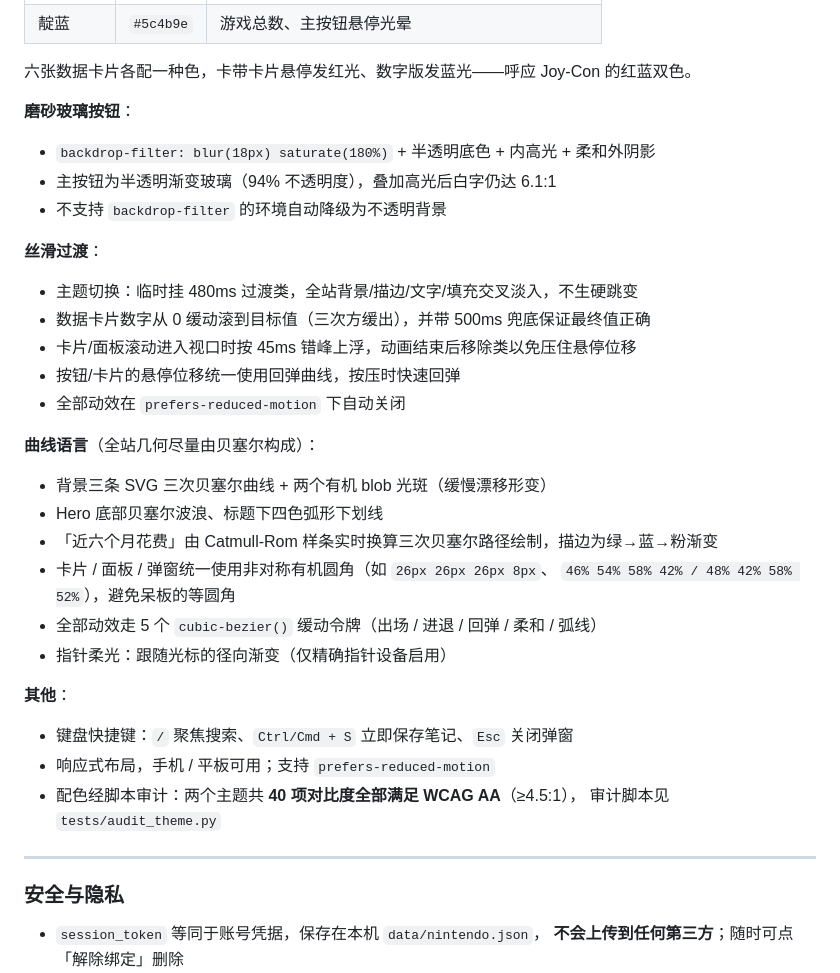
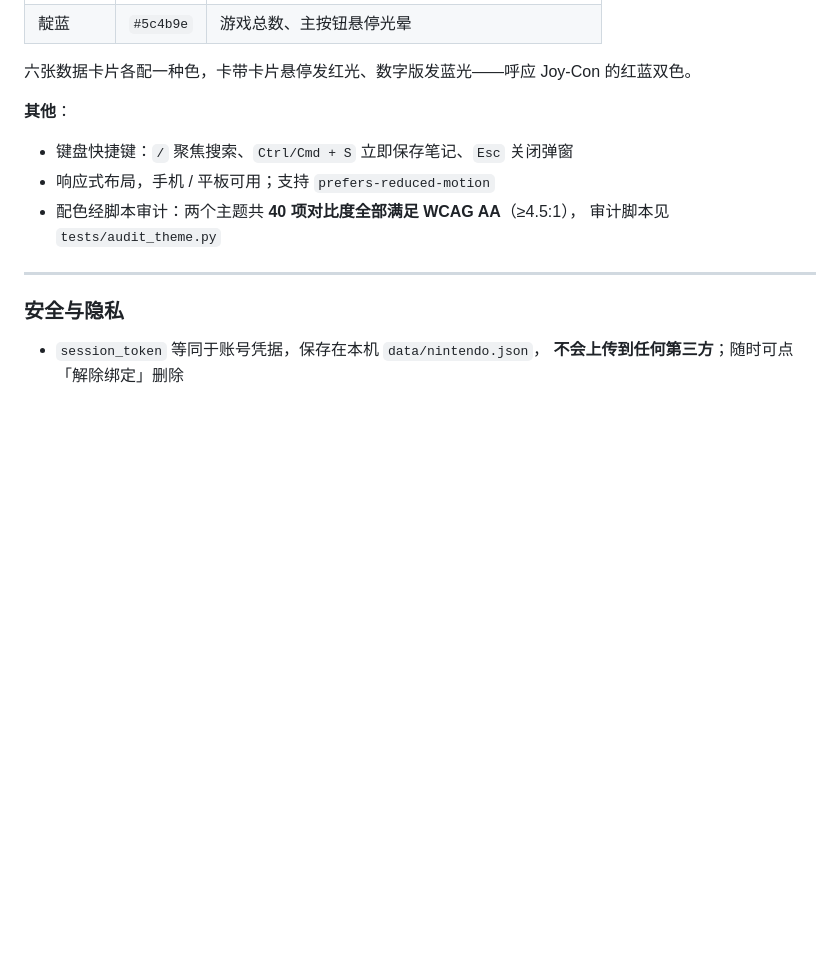
Before and after one commit to kd0zero/switch-room, a Markdown page: README.md, the part around the change. GitHub-like rendering; blank space fills up the shorter version.

```diff
--- a/README.md
+++ b/README.md
@@ -144,26 +144,7 @@ AVIF 插件，约省 37MB）→ 写入《使用说明.txt》与《备份数据.b
 
 六张数据卡片各配一种色，卡带卡片悬停发红光、数字版发蓝光——呼应 Joy-Con 的红蓝双色。
 
-**磨砂玻璃按钮**：
-- `backdrop-filter: blur(18px) saturate(180%)` + 半透明底色 + 内高光 + 柔和外阴影
-- 主按钮为半透明渐变玻璃（94% 不透明度），叠加高光后白字仍达 6.1:1
-- 不支持 `backdrop-filter` 的环境自动降级为不透明背景
 
-**丝滑过渡**：
-- 主题切换：临时挂 480ms 过渡类，全站背景/描边/文字/填充交叉淡入，不生硬跳变
-- 数据卡片数字从 0 缓动滚到目标值（三次方缓出），并带 500ms 兜底保证最终值正确
-- 卡片/面板滚动进入视口时按 45ms 错峰上浮，动画结束后移除类以免压住悬停位移
-- 按钮/卡片的悬停位移统一使用回弹曲线，按压时快速回弹
-- 全部动效在 `prefers-reduced-motion` 下自动关闭
-
-**曲线语言**（全站几何尽量由贝塞尔构成）：
-- 背景三条 SVG 三次贝塞尔曲线 + 两个有机 blob 光斑（缓慢漂移形变）
-- Hero 底部贝塞尔波浪、标题下四色弧形下划线
-- 「近六个月花费」由 Catmull-Rom 样条实时换算三次贝塞尔路径绘制，描边为绿→蓝→粉渐变
-- 卡片 / 面板 / 弹窗统一使用非对称有机圆角（如 `26px 26px 26px 8px`、
-  `46% 54% 58% 42% / 48% 42% 58% 52%`），避免呆板的等圆角
-- 全部动效走 5 个 `cubic-bezier()` 缓动令牌（出场 / 进退 / 回弹 / 柔和 / 弧线）
-- 指针柔光：跟随光标的径向渐变（仅精确指针设备启用）
 
 **其他**：
 - 键盘快捷键：`/` 聚焦搜索、`Ctrl/Cmd + S` 立即保存笔记、`Esc` 关闭弹窗
```
